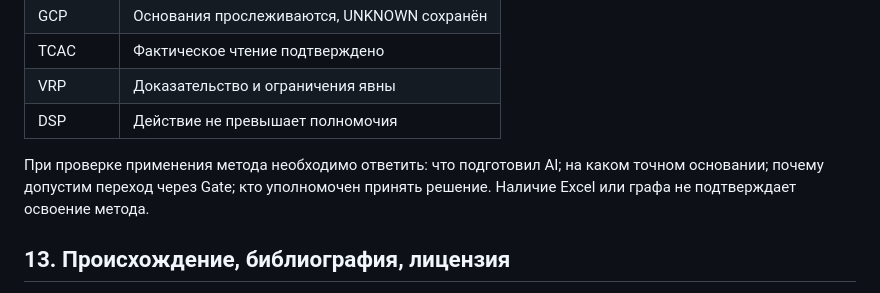
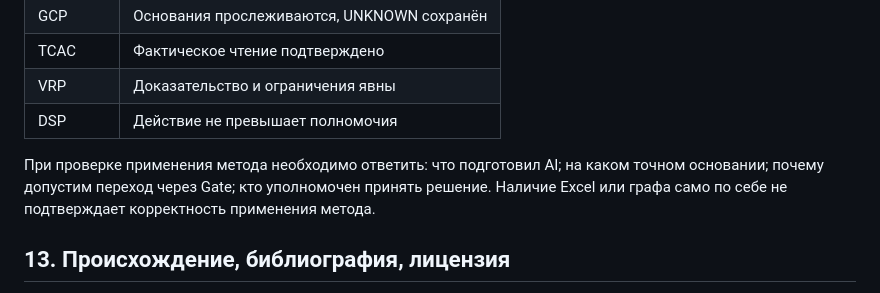
Before and after one commit to elkaram56-spec/trusted-context-method, a Markdown page: docs/ru/method-reference.md, the part around the change. Rendered like a GitHub page.

Commit message:
docs: remove residual course-assessment wording from RC3 section 12

```diff
--- a/docs/ru/method-reference.md
+++ b/docs/ru/method-reference.md
@@ -297,7 +297,7 @@ Answer A: прямой доступ AI к оригинальным source docume
 | VRP | Доказательство и ограничения явны |
 | DSP | Действие не превышает полномочия |
 
-При проверке применения метода необходимо ответить: что подготовил AI; на каком точном основании; почему допустим переход через Gate; кто уполномочен принять решение. Наличие Excel или графа не подтверждает освоение метода.
+При проверке применения метода необходимо ответить: что подготовил AI; на каком точном основании; почему допустим переход через Gate; кто уполномочен принять решение. Наличие Excel или графа само по себе не подтверждает корректность применения метода.
 
 ## 13. Происхождение, библиография, лицензия
 
```
